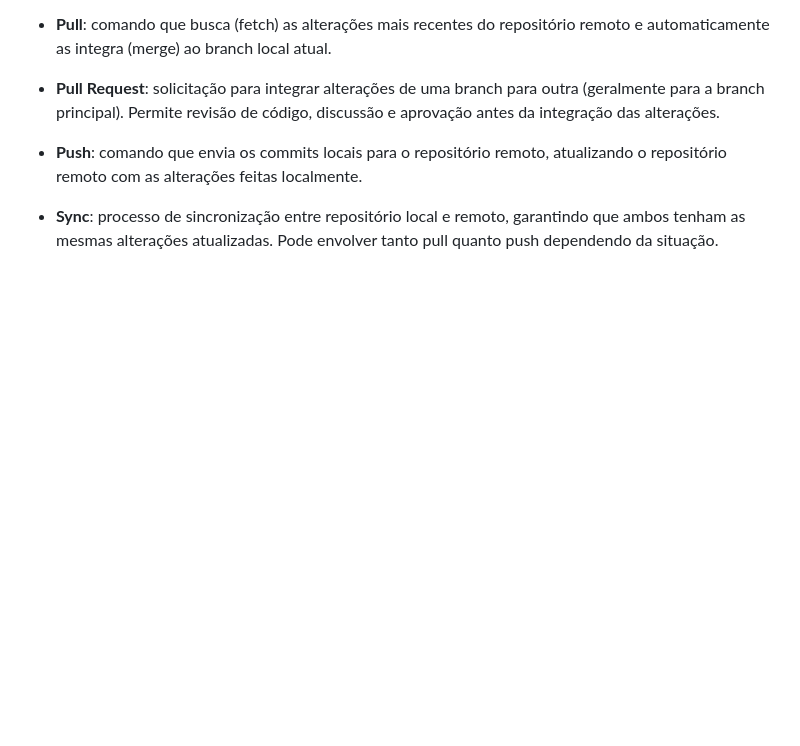
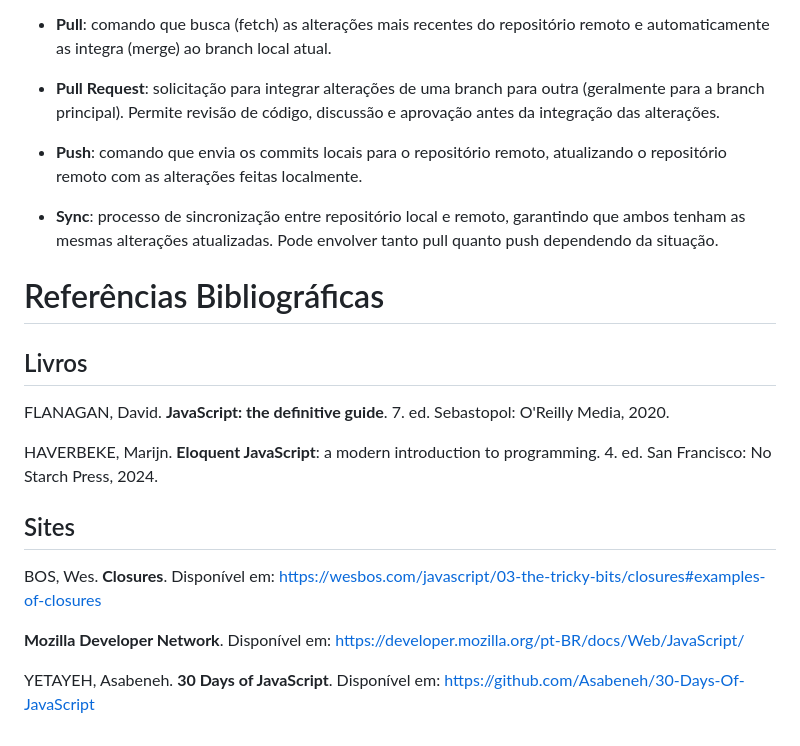
Before and after one commit to allysonsouza/ifsp-spodwe2, a Markdown page: README.md, the part around the change. Drawn GitHub-style; blank space fills up the shorter version.

Commit message:
Add bibliographic references to README
Added bibliographic references for books and websites related to JavaScript.

```diff
--- a/README.md
+++ b/README.md
@@ -73,3 +73,19 @@ O GitHub irá gerenciar caso haja alterações a serem sincronizadas no seu fork
 -   **Push**: comando que envia os commits locais para o repositório remoto, atualizando o repositório remoto com as alterações feitas localmente.
 
 -   **Sync**: processo de sincronização entre repositório local e remoto, garantindo que ambos tenham as mesmas alterações atualizadas. Pode envolver tanto pull quanto push dependendo da situação.
+
+# Referências Bibliográficas
+
+## Livros
+
+FLANAGAN, David. **JavaScript: the definitive guide**. 7. ed. Sebastopol: O'Reilly Media, 2020.
+
+HAVERBEKE, Marijn. **Eloquent JavaScript**: a modern introduction to programming. 4. ed. San Francisco: No Starch Press, 2024.
+
+## Sites
+
+BOS, Wes. **Closures**. Disponível em: https://wesbos.com/javascript/03-the-tricky-bits/closures#examples-of-closures
+
+**Mozilla Developer Network**. Disponível em: https://developer.mozilla.org/pt-BR/docs/Web/JavaScript/
+
+YETAYEH, Asabeneh. **30 Days of JavaScript**. Disponível em: https://github.com/Asabeneh/30-Days-Of-JavaScript
```
